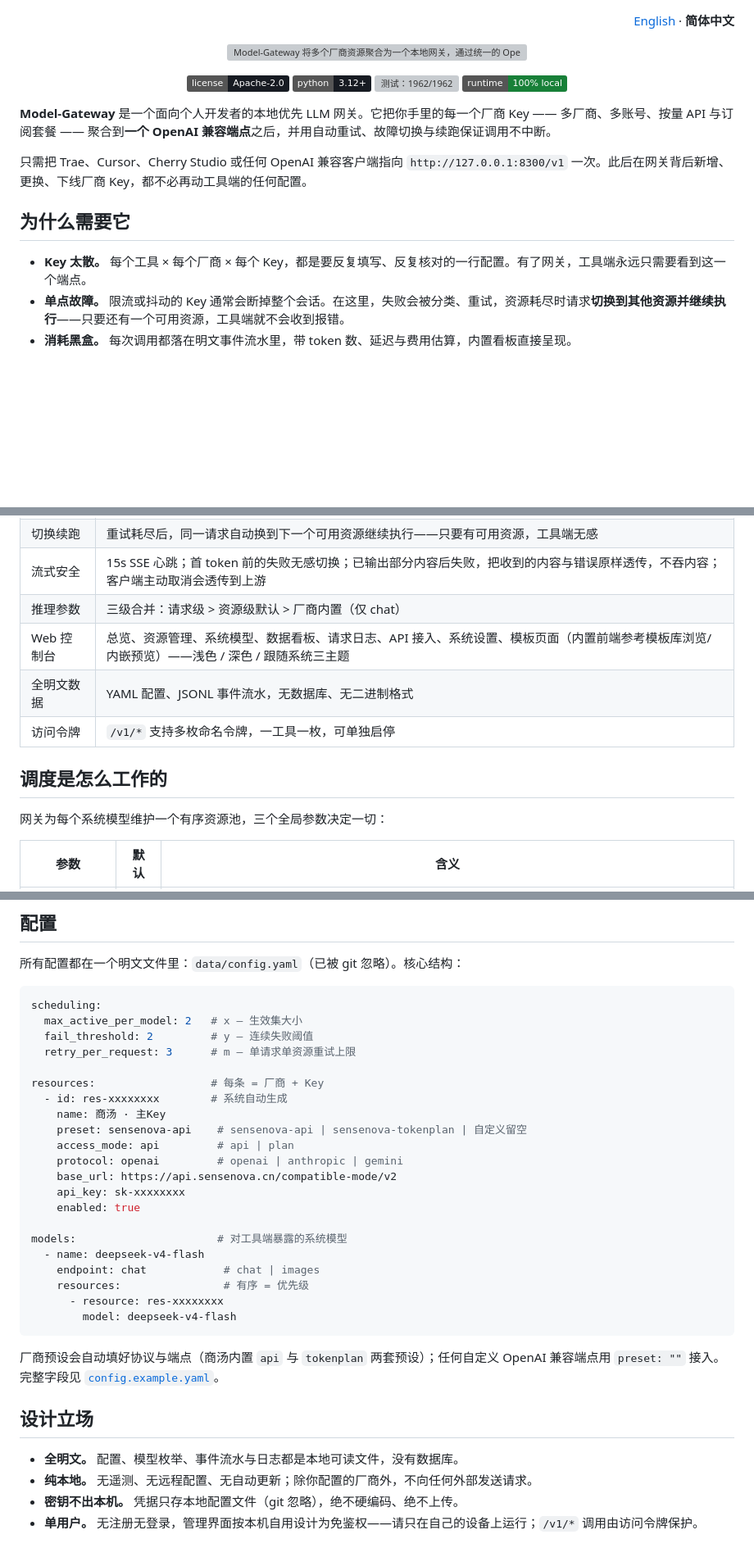
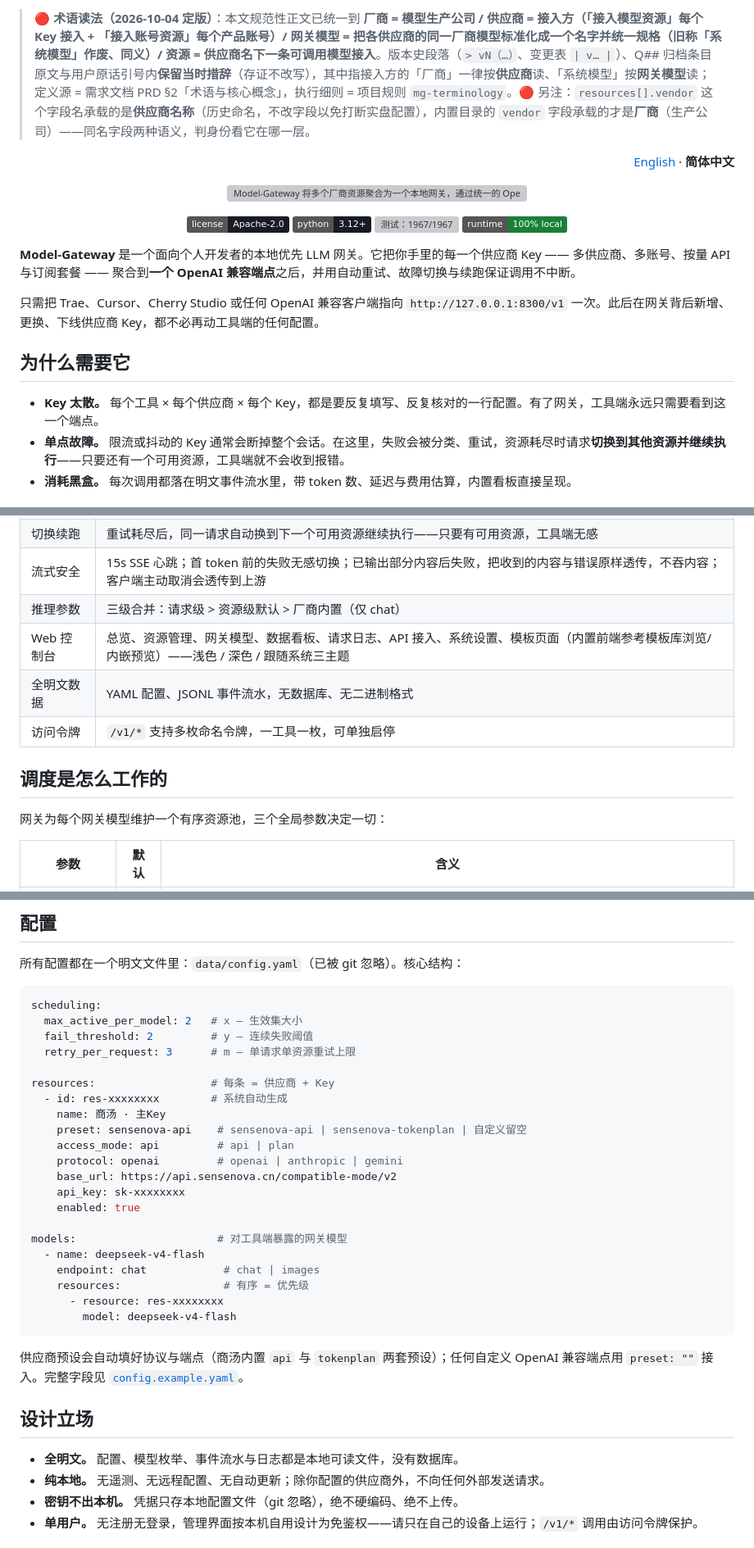
Before and after one commit to 1179053284/AI-Gateway, a Markdown page: coding/README.zh-CN.md, 3 parts joined by grey strips. Shown at 82% size. Drawn GitHub-style; badges without logos; blank space fills up the shorter version; grey boxes are pictures that could not be loaded.

````diff
--- a/coding/README.zh-CN.md
+++ b/coding/README.zh-CN.md
@@ -1,3 +1,5 @@
+
+> 🔴 **术语读法（2026-10-04 定版）**：本文规范性正文已统一到 **厂商 = 模型生产公司 / 供应商 = 接入方（「接入模型资源」每个 Key 接入 + 「接入账号资源」每个产品账号）/ 网关模型 = 把各供应商的同一厂商模型标准化成一个名字并统一规格（旧称「系统模型」作废、同义）/ 资源 = 供应商名下一条可调用模型接入**。版本史段落（`> vN（…）`、变更表 `| v… |`）、Q## 归档条目原文与用户原话引号内**保留当时措辞**（存证不改写），其中指接入方的「厂商」一律按**供应商**读、「系统模型」按**网关模型**读；定义源 = 需求文档 PRD §2「术语与核心概念」，执行细则 = 项目规则 `mg-terminology`。🔴 另注：`resources[].vendor` 这个字段名承载的是**供应商名称**（历史命名，不改字段以免打断实盘配置），内置目录的 `vendor` 字段承载的才是**厂商**（生产公司）——同名字段两种语义，判身份看它在哪一层。
 <p align="right"><a href="./README.md">English</a> · <strong>简体中文</strong></p>
 
 <p align="center">
@@ -8,17 +10,17 @@
 <p align="center">
   <img src="https://img.shields.io/badge/license-Apache--2.0-171b22" alt="协议：Apache-2.0">
   <img src="https://img.shields.io/badge/python-3.12%2B-171b22" alt="Python 3.12+">
-  <img src="https://img.shields.io/badge/tests-1962%2F1962-188038" alt="测试：1962/1962">
+  <img src="https://img.shields.io/badge/tests-1967%2F1967-188038" alt="测试：1967/1967">
   <img src="https://img.shields.io/badge/runtime-100%25%20local-188038" alt="100% 本地运行">
 </p>
 
-**Model-Gateway** 是一个面向个人开发者的本地优先 LLM 网关。它把你手里的每一个厂商 Key —— 多厂商、多账号、按量 API 与订阅套餐 —— 聚合到**一个 OpenAI 兼容端点**之后，并用自动重试、故障切换与续跑保证调用不中断。
+**Model-Gateway** 是一个面向个人开发者的本地优先 LLM 网关。它把你手里的每一个供应商 Key —— 多供应商、多账号、按量 API 与订阅套餐 —— 聚合到**一个 OpenAI 兼容端点**之后，并用自动重试、故障切换与续跑保证调用不中断。
 
-只需把 Trae、Cursor、Cherry Studio 或任何 OpenAI 兼容客户端指向 `http://127.0.0.1:8300/v1` 一次。此后在网关背后新增、更换、下线厂商 Key，都不必再动工具端的任何配置。
+只需把 Trae、Cursor、Cherry Studio 或任何 OpenAI 兼容客户端指向 `http://127.0.0.1:8300/v1` 一次。此后在网关背后新增、更换、下线供应商 Key，都不必再动工具端的任何配置。
 
 ## 为什么需要它
 
-- **Key 太散。** 每个工具 × 每个厂商 × 每个 Key，都是要反复填写、反复核对的一行配置。有了网关，工具端永远只需要看到这一个端点。
+- **Key 太散。** 每个工具 × 每个供应商 × 每个 Key，都是要反复填写、反复核对的一行配置。有了网关，工具端永远只需要看到这一个端点。
 - **单点故障。** 限流或抖动的 Key 通常会断掉整个会话。在这里，失败会被分类、重试，资源耗尽时请求**切换到其他资源并继续执行**——只要还有一个可用资源，工具端就不会收到报错。
 - **消耗黑盒。** 每次调用都落在明文事件流水里，带 token 数、延迟与费用估算，内置看板直接呈现。
 
@@ -32,13 +34,13 @@
 | 切换续跑 | 重试耗尽后，同一请求自动换到下一个可用资源继续执行——只要有可用资源，工具端无感 |
 | 流式安全 | 15s SSE 心跳；首 token 前的失败无感切换；已输出部分内容后失败，把收到的内容与错误原样透传，不吞内容；客户端主动取消会透传到上游 |
 | 推理参数 | 三级合并：请求级 > 资源级默认 > 厂商内置（仅 chat） |
-| Web 控制台 | 总览、资源管理、系统模型、数据看板、请求日志、API 接入、系统设置、模板页面（内置前端参考模板库浏览/内嵌预览）——浅色 / 深色 / 跟随系统三主题 |
+| Web 控制台 | 总览、资源管理、网关模型、数据看板、请求日志、API 接入、系统设置、模板页面（内置前端参考模板库浏览/内嵌预览）——浅色 / 深色 / 跟随系统三主题 |
 | 全明文数据 | YAML 配置、JSONL 事件流水，无数据库、无二进制格式 |
 | 访问令牌 | `/v1/*` 支持多枚命名令牌，一工具一枚，可单独启停 |
 
 ## 调度是怎么工作的
 
-网关为每个系统模型维护一个有序资源池，三个全局参数决定一切：
+网关为每个网关模型维护一个有序资源池，三个全局参数决定一切：
 
 | 参数 | 默认 | 含义 |
 | --- | --- | --- |
@@ -135,7 +137,7 @@ scheduling:
   fail_threshold: 2         # y — 连续失败阈值
   retry_per_request: 3      # m — 单请求单资源重试上限
 
-resources:                  # 每条 = 厂商 + Key
+resources:                  # 每条 = 供应商 + Key
   - id: res-xxxxxxxx        # 系统自动生成
     name: 商汤 · 主Key
     preset: sensenova-api    # sensenova-api | sensenova-tokenplan | 自定义留空
@@ -145,7 +147,7 @@ resources:                  # 每条 = 厂商 + Key
     api_key: sk-xxxxxxxx
     enabled: true
 
-models:                      # 对工具端暴露的系统模型
+models:                      # 对工具端暴露的网关模型
   - name: deepseek-v4-flash
     endpoint: chat            # chat | images
     resources:                # 有序 = 优先级
@@ -153,12 +155,12 @@ models:                      # 对工具端暴露的系统模型
         model: deepseek-v4-flash
 ```
 
-厂商预设会自动填好协议与端点（商汤内置 `api` 与 `tokenplan` 两套预设）；任何自定义 OpenAI 兼容端点用 `preset: ""` 接入。完整字段见 [`config.example.yaml`](./config.example.yaml)。
+供应商预设会自动填好协议与端点（商汤内置 `api` 与 `tokenplan` 两套预设）；任何自定义 OpenAI 兼容端点用 `preset: ""` 接入。完整字段见 [`config.example.yaml`](./config.example.yaml)。
 
 ## 设计立场
 
 - **全明文。** 配置、模型枚举、事件流水与日志都是本地可读文件，没有数据库。
-- **纯本地。** 无遥测、无远程配置、无自动更新；除你配置的厂商外，不向任何外部发送请求。
+- **纯本地。** 无遥测、无远程配置、无自动更新；除你配置的供应商外，不向任何外部发送请求。
 - **密钥不出本机。** 凭据只存本地配置文件（git 忽略），绝不硬编码、绝不上传。
 - **单用户。** 无注册无登录，管理界面按本机自用设计为免鉴权——请只在自己的设备上运行；`/v1/*` 调用由访问令牌保护。
 
````
Also changed, not shown: other parts of coding/README.zh-CN.md (+2 -2 lines), coding/README.md (+17 -15 lines).
